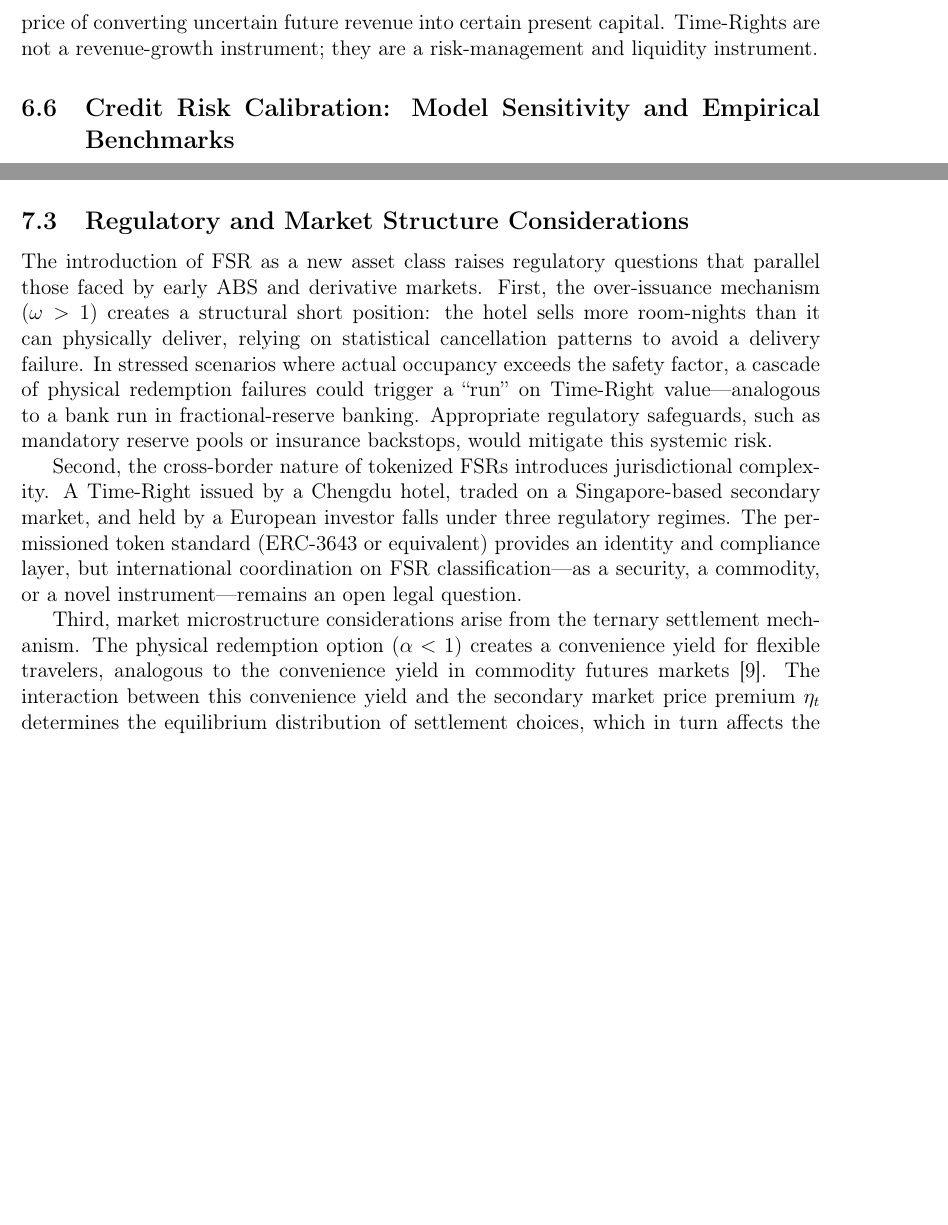
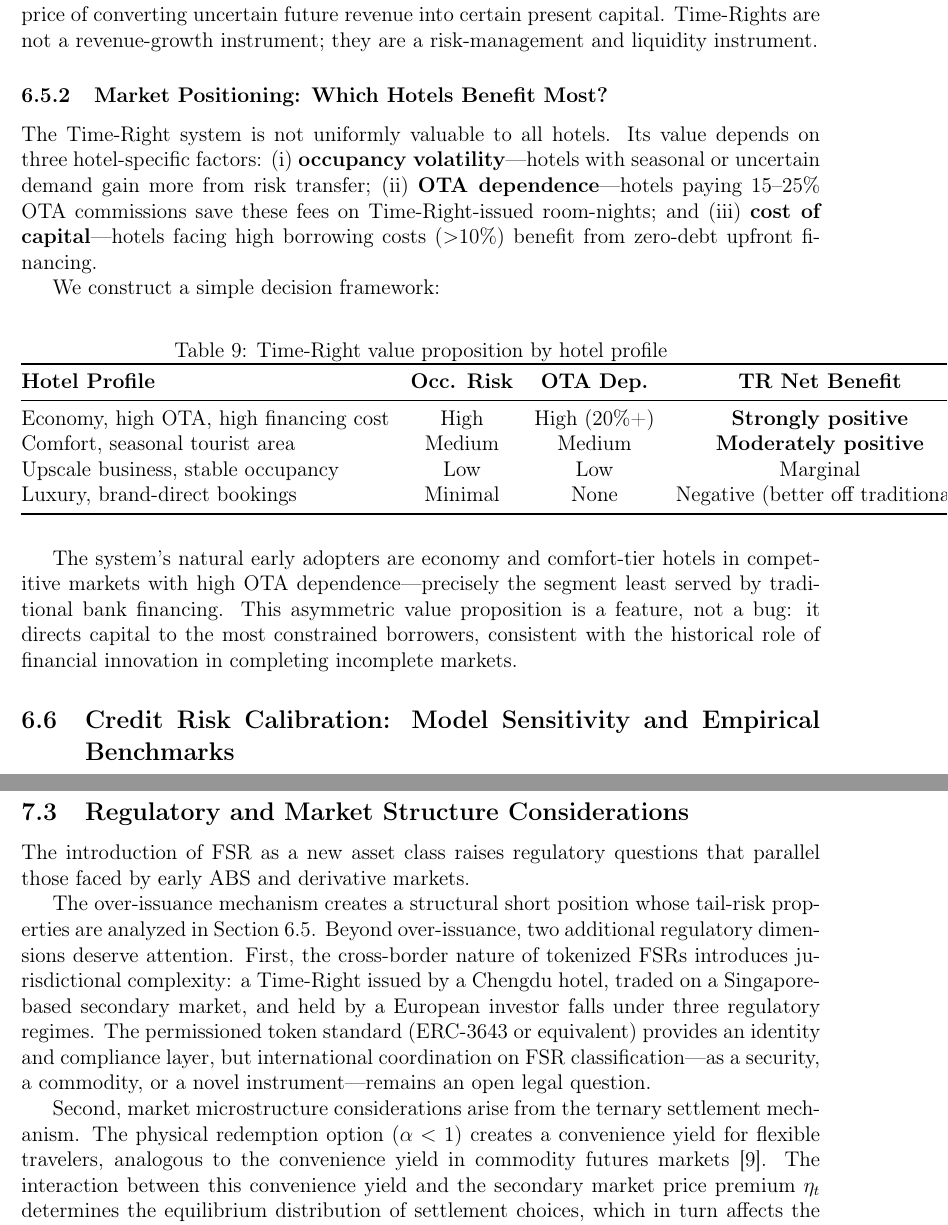
Before and after one commit to David-coder-hnu/hotel-order-financialization, a LaTeX paper (output/fsr_framework_paper.tex): two parts of pages 14 and 17 of 19 before the commit and two parts of pages 14 and 18 of 19 after it, joined at a grey line, cut so that both start at the same text, the shorter picture padded with empty space. Compiled offline with pdfLaTeX.

Commit message:
fix: final paper polish — correct omega formula, fix NPV refs, add market positioning
Critical fixes:
- Section 2: correct omega formula from 1/(rho*phi) to (1/rho)*phi
  * Old formula implied safety_factor in denominator (inverted economics)
  * Add structural gap analysis: 77.5% needed vs 62% expected
- Section 6.3: fix residual -84% reference to -42%
- Pool table: add footnote documenting fen currency unit

Content additions:
- Section 6.3: Market Positioning — which hotels benefit most
  * Economy/high-OTA/high-financing-cost → strongly positive
  * Luxury/brand-direct → negative (better off traditional)
- Section 7: trim duplicate over-issuance content, cross-ref Section 6.5

Paper: 19pp, 680KB, 0 compilation errors

```diff
--- a/output/fsr_framework_paper.tex
+++ b/output/fsr_framework_paper.tex
@@ -571,6 +572,32 @@ The qualitative conclusion---that Time-Rights improve hotel cash-flow profiles t
 At baseline parameters (10\% issuance discount, 8\% WACC), the rolling-issuance Time-Right model generates approximately 58\% of traditional per-hotel NPV, with 60\% of cash flows concentrated in the first year versus 33\% under traditional operations.
 The NPV differential is the market price of converting uncertain future revenue into certain present capital.
 Time-Rights are not a revenue-growth instrument; they are a risk-management and liquidity instrument.
+
+\subsubsection{Market Positioning: Which Hotels Benefit Most?}
+
+The Time-Right system is not uniformly valuable to all hotels.
+Its value depends on three hotel-specific factors: (i) \textbf{occupancy volatility}---hotels with seasonal or uncertain demand gain more from risk transfer; (ii) \textbf{OTA dependence}---hotels paying 15--25\% OTA commissions save these fees on Time-Right-issued room-nights; and (iii) \textbf{cost of capital}---hotels facing high borrowing costs ($>$10\%) benefit from zero-debt upfront financing.
+
+We construct a simple decision framework:
+
+\begin{table}[H]
+\centering
+\caption{Time-Right value proposition by hotel profile}
+\label{tab:positioning}
+\begin{tabular}{@{}lccc@{}}
+\toprule
+\textbf{Hotel Profile} & \textbf{Occ. Risk} & \textbf{OTA Dep.} & \textbf{TR Net Benefit} \\
+\midrule
+Economy, high OTA, high financing cost  & High   & High (20\%+)   & \textbf{Strongly positive} \\
+Comfort, seasonal tourist area          & Medium & Medium         & \textbf{Moderately positive} \\
+Upscale business, stable occupancy      & Low    & Low            & Marginal \\
+Luxury, brand-direct bookings           & Minimal& None           & Negative (better off traditional) \\
+\bottomrule
+\end{tabular}
+\end{table}
+
+The system's natural early adopters are economy and comfort-tier hotels in competitive markets with high OTA dependence---precisely the segment least served by traditional bank financing.
+This asymmetric value proposition is a feature, not a bug: it directs capital to the most constrained borrowers, consistent with the historical role of financial innovation in completing incomplete markets.
 
 \subsection{Credit Risk Calibration: Model Sensitivity and Empirical Benchmarks}
 
@@ -709,15 +736,13 @@ The welfare implications---lower consumer prices through risk-sharing, higher in
 \subsection{Regulatory and Market Structure Considerations}
 
 The introduction of FSR as a new asset class raises regulatory questions that parallel those faced by early ABS and derivative markets.
-First, the over-issuance mechanism ($\omega > 1$) creates a structural short position: the hotel sells more room-nights than it can physically deliver, relying on statistical cancellation patterns to avoid a delivery failure.
-In stressed scenarios where actual occupancy exceeds the safety factor, a cascade of physical redemption failures could trigger a ``run'' on Time-Right value---analogous to a bank run in fractional-reserve banking.
-Appropriate regulatory safeguards, such as mandatory reserve pools or insurance backstops, would mitigate this systemic risk.
 
-Second, the cross-border nature of tokenized FSRs introduces jurisdictional complexity.
-A Time-Right issued by a Chengdu hotel, traded on a Singapore-based secondary market, and held by a European investor falls under three regulatory regimes.
+The over-issuance mechanism creates a structural short position whose tail-risk properties are analyzed in Section 6.5.
+Beyond over-issuance, two additional regulatory dimensions deserve attention.
+First, the cross-border nature of tokenized FSRs introduces jurisdictional complexity: a Time-Right issued by a Chengdu hotel, traded on a Singapore-based secondary market, and held by a European investor falls under three regulatory regimes.
 The permissioned token standard (ERC-3643 or equivalent) provides an identity and compliance layer, but international coordination on FSR classification---as a security, a commodity, or a novel instrument---remains an open legal question.
 
-Third, market microstructure considerations arise from the ternary settlement mechanism.
+Second, market microstructure considerations arise from the ternary settlement mechanism.
 The physical redemption option ($\alpha < 1$) creates a convenience yield for flexible travelers, analogous to the convenience yield in commodity futures markets \cite{brennan1985}.
 The interaction between this convenience yield and the secondary market price premium $\eta_t$ determines the equilibrium distribution of settlement choices, which in turn affects the risk profile of each ABS tranche.
 A structural model of this equilibrium is a natural next step.
```
Also changed, not shown: output/fsr_framework_paper.pdf, output/fsr_framework_paper.tex (13 more changed lines).
